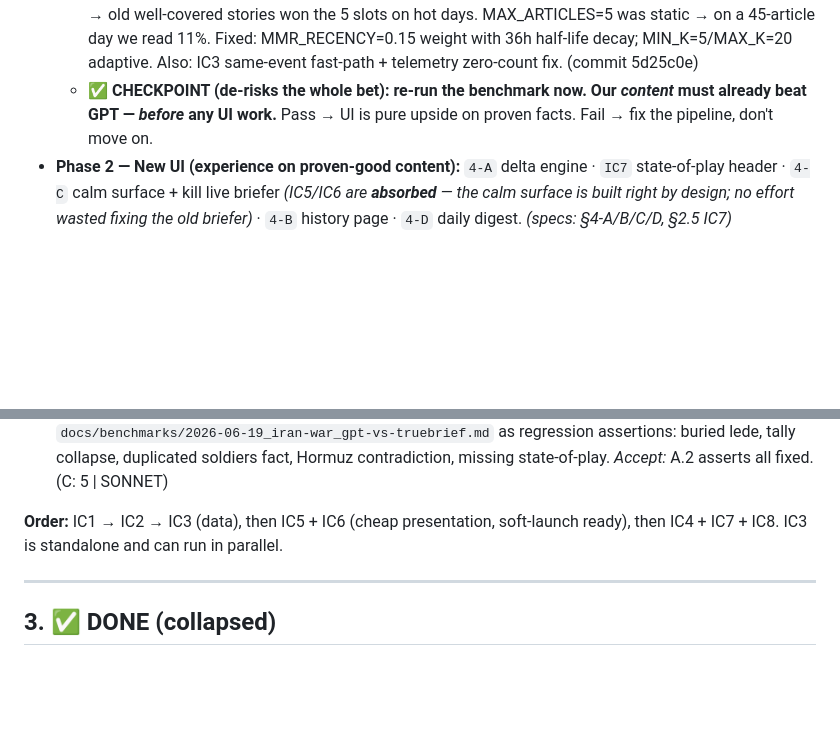
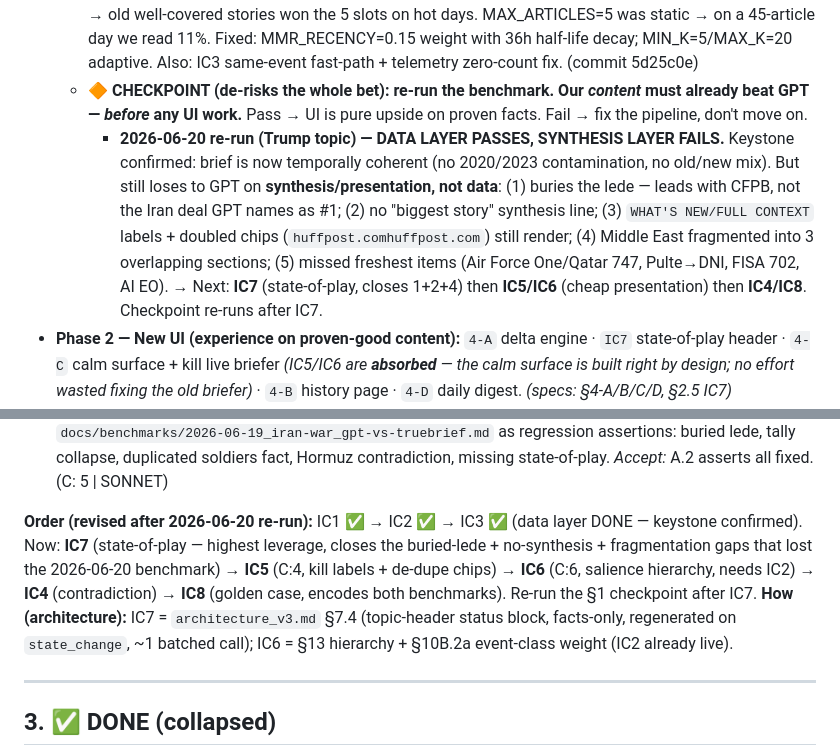
Before and after one commit to kfirmessika/TrueBrief, a Markdown page: docs/roadmap.md, 2 parts joined by grey strips. Drawn GitHub-style; blank space fills up the shorter version.

Commit message:
docs: record 2026-06-20 benchmark re-run -- data layer passes, synthesis layer fails
Keystone confirmed (temporally coherent brief, no 2020/2023 contamination).
Now loses to GPT on synthesis/presentation only. Re-sequence: IC7 -> IC5 -> IC6 -> IC4 -> IC8.

Co-Authored-By: Claude Sonnet 4.6 <noreply@anthropic.com>

```diff
--- a/docs/roadmap.md
+++ b/docs/roadmap.md
@@ -72,8 +72,15 @@ loop, domain pipelines, linked-graph, timing learning, multi-language (§5 Phase
     old well-covered stories won the 5 slots on hot days. MAX_ARTICLES=5 was static → on a 45-article
     day we read 11%. Fixed: MMR_RECENCY=0.15 weight with 36h half-life decay; MIN_K=5/MAX_K=20 adaptive.
     Also: IC3 same-event fast-path + telemetry zero-count fix. (commit 5d25c0e)
-  - **✅ CHECKPOINT (de-risks the whole bet): re-run the benchmark now. Our _content_ must already beat
+  - **🔶 CHECKPOINT (de-risks the whole bet): re-run the benchmark. Our _content_ must already beat
     GPT — _before_ any UI work.** Pass → UI is pure upside on proven facts. Fail → fix the pipeline, don't move on.
+    - **2026-06-20 re-run (Trump topic) — DATA LAYER PASSES, SYNTHESIS LAYER FAILS.** Keystone confirmed:
+      brief is now temporally coherent (no 2020/2023 contamination, no old/new mix). But still loses to GPT on
+      **synthesis/presentation, not data**: (1) buries the lede — leads with CFPB, not the Iran deal GPT names
+      as #1; (2) no "biggest story" synthesis line; (3) `WHAT'S NEW/FULL CONTEXT` labels + doubled chips
+      (`huffpost.comhuffpost.com`) still render; (4) Middle East fragmented into 3 overlapping sections;
+      (5) missed freshest items (Air Force One/Qatar 747, Pulte→DNI, FISA 702, AI EO). → Next: **IC7** (state-of-play,
+      closes 1+2+4) then **IC5/IC6** (cheap presentation) then **IC4/IC8**. Checkpoint re-runs after IC7.
 - **Phase 2 — New UI (experience on proven-good content):** `4-A` delta engine · `IC7` state-of-play
   header · `4-C` calm surface + kill live briefer *(IC5/IC6 are **absorbed** — the calm surface is built
   right by design; no effort wasted fixing the old briefer)* · `4-B` history page · `4-D` daily digest.
@@ -192,8 +199,12 @@ loop, domain pipelines, linked-graph, timing learning, multi-language (§5 Phase
       collapse, duplicated soldiers fact, Hormuz contradiction, missing state-of-play. *Accept:* A.2 asserts all
       fixed. (C: 5 | SONNET)
 
-**Order:** IC1 → IC2 → IC3 (data), then IC5 + IC6 (cheap presentation, soft-launch ready), then IC4 + IC7 + IC8.
-IC3 is standalone and can run in parallel.
+**Order (revised after 2026-06-20 re-run):** IC1 ✅ → IC2 ✅ → IC3 ✅ (data layer DONE — keystone confirmed).
+Now: **IC7** (state-of-play — highest leverage, closes the buried-lede + no-synthesis + fragmentation gaps that
+lost the 2026-06-20 benchmark) → **IC5** (C:4, kill labels + de-dupe chips) → **IC6** (C:6, salience hierarchy,
+needs IC2) → **IC4** (contradiction) → **IC8** (golden case, encodes both benchmarks). Re-run the §1 checkpoint
+after IC7. **How (architecture):** IC7 = `architecture_v3.md` §7.4 (topic-header status block, facts-only,
+regenerated on `state_change`, ~1 batched call); IC6 = §13 hierarchy + §10B.2a event-class weight (IC2 already live).
 
 ---
 
```
